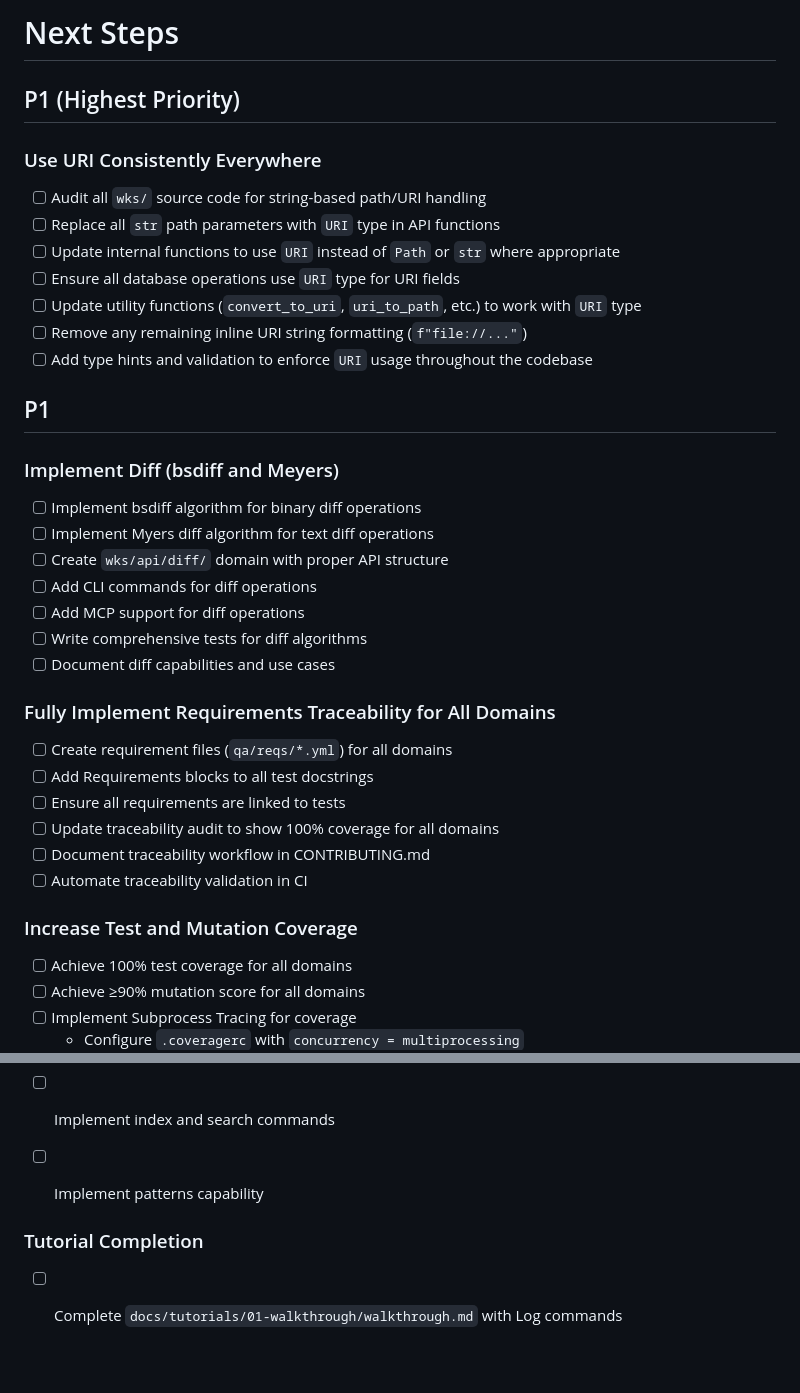
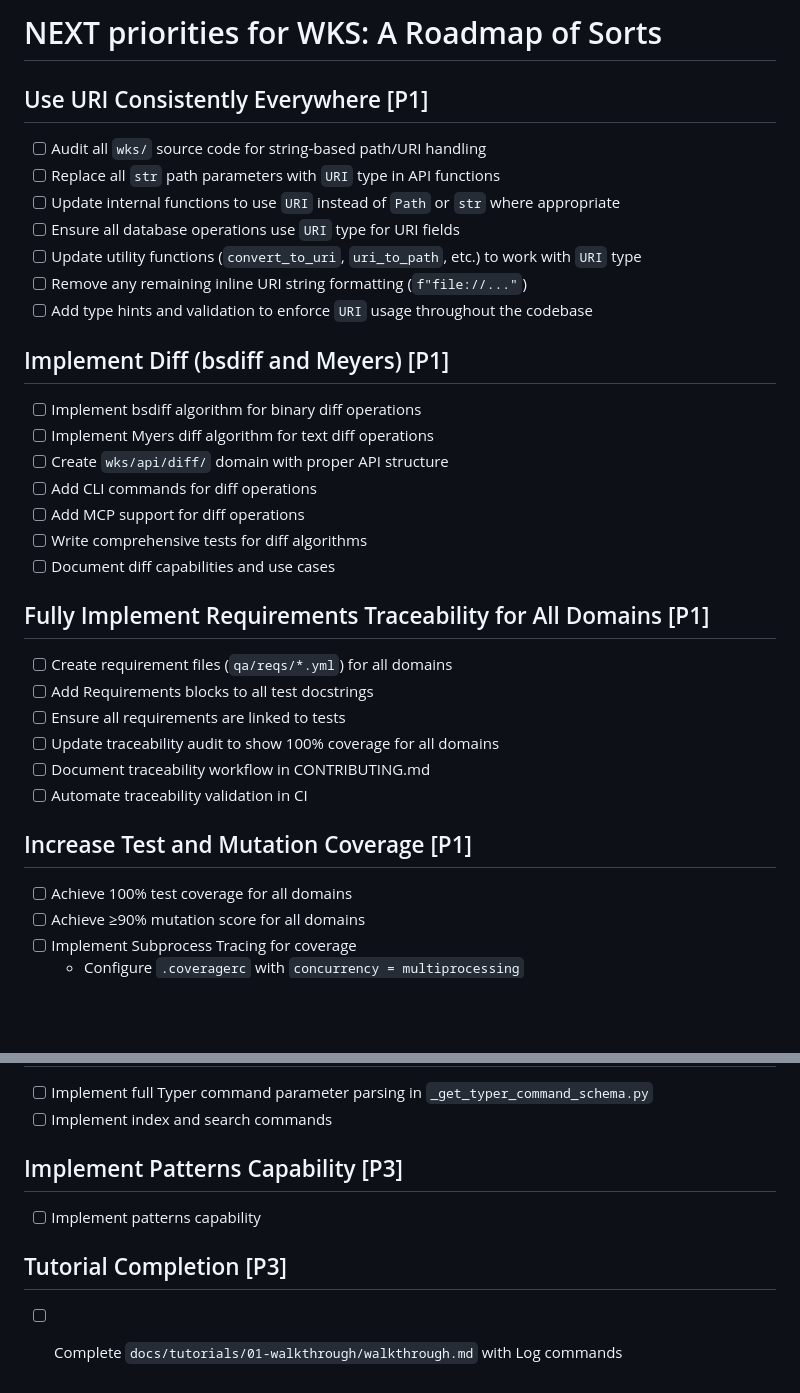
Before and after one commit to wawiesel/wks, a Markdown page: NEXT.md, 2 parts joined by grey strips. Drawn GitHub-style; blank space fills up the shorter version.

```diff
--- a/NEXT.md
+++ b/NEXT.md
@@ -1,8 +1,6 @@
-# Next Steps
+# NEXT priorities for WKS: A Roadmap of Sorts
 
-## P1 (Highest Priority)
-
-### Use URI Consistently Everywhere
+## Use URI Consistently Everywhere [P1]
 
 - [ ] Audit all `wks/` source code for string-based path/URI handling
 - [ ] Replace all `str` path parameters with `URI` type in API functions
@@ -12,9 +10,7 @@
 - [ ] Remove any remaining inline URI string formatting (`f"file://..."`)
 - [ ] Add type hints and validation to enforce `URI` usage throughout the codebase
 
-## P1
-
-### Implement Diff (bsdiff and Meyers)
+## Implement Diff (bsdiff and Meyers) [P1]
 
 - [ ] Implement bsdiff algorithm for binary diff operations
 - [ ] Implement Myers diff algorithm for text diff operations
@@ -24,7 +20,7 @@
 - [ ] Write comprehensive tests for diff algorithms
 - [ ] Document diff capabilities and use cases
 
-### Fully Implement Requirements Traceability for All Domains
+## Fully Implement Requirements Traceability for All Domains [P1]
 
 - [ ] Create requirement files (`qa/reqs/*.yml`) for all domains
 - [ ] Add Requirements blocks to all test docstrings
@@ -33,7 +29,7 @@
 - [ ] Document traceability workflow in CONTRIBUTING.md
 - [ ] Automate traceability validation in CI
 
-### Increase Test and Mutation Coverage
+## Increase Test and Mutation Coverage [P1]
 
 - [ ] Achieve 100% test coverage for all domains
 - [ ] Achieve ≥90% mutation score for all domains
@@ -113,8 +100,10 @@
 - [ ] Implement full Typer command parameter parsing in `_get_typer_command_schema.py`
 - [ ] Implement index and search commands
 
+## Implement Patterns Capability [P3]
+
 - [ ] Implement patterns capability
 
-### Tutorial Completion
+## Tutorial Completion [P3]
 
 - [ ] Complete `docs/tutorials/01-walkthrough/walkthrough.md` with Log commands
```
Also changed, not shown: other parts of NEXT.md (+9 -18 lines).
